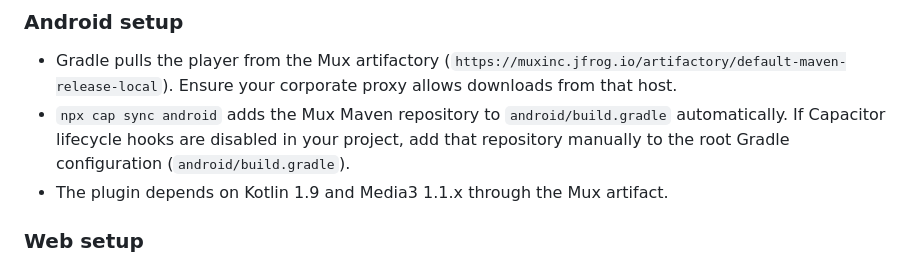
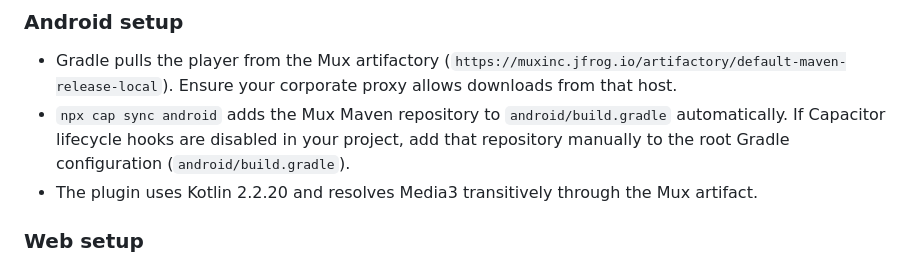
Before and after one commit to Cap-go/capacitor-mux-player, a Markdown page: README.md, the part around the change. Rendered like a GitHub page.

Commit message:
docs(android): update mux dependency note

```diff
--- a/README.md
+++ b/README.md
@@ -39,7 +39,7 @@ npx cap sync
 
 - Gradle pulls the player from the Mux artifactory (`https://muxinc.jfrog.io/artifactory/default-maven-release-local`). Ensure your corporate proxy allows downloads from that host.
 - `npx cap sync android` adds the Mux Maven repository to `android/build.gradle` automatically. If Capacitor lifecycle hooks are disabled in your project, add that repository manually to the root Gradle configuration (`android/build.gradle`).
-- The plugin depends on Kotlin 1.9 and Media3 1.1.x through the Mux artifact.
+- The plugin uses Kotlin 2.2.20 and resolves Media3 transitively through the Mux artifact.
 
 ### Web setup
 
```
